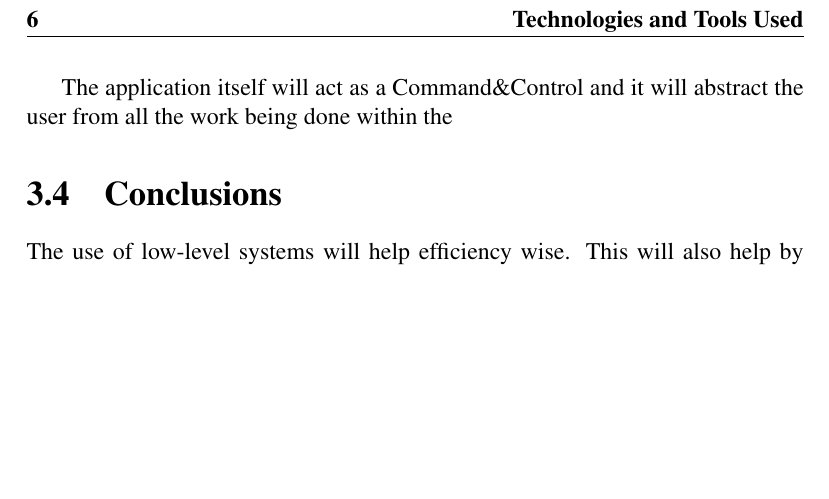
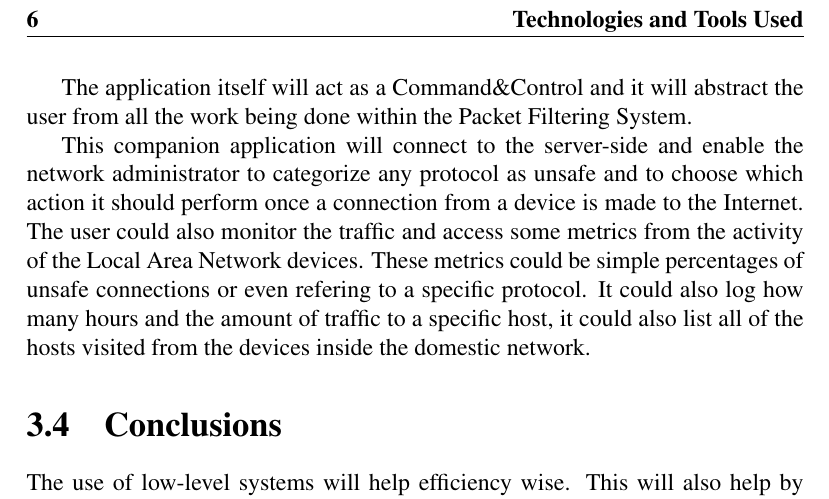
Before and after one commit to GustavoFRGomes/heimdall, a LaTeX book (report/Gomes-project2016.tex, which reads report/capitulo-3.tex): part of page 18 of 23, cut so that both start at the same text, the shorter picture padded with empty space. Compiled offline with pdfLaTeX.

Commit message:
Added bigger description of app features to chap3
Made a better and more thorough description of what is the purpose and
functionality of the Android comapnion app.

```diff
--- a/report/capitulo-3.tex
+++ b/report/capitulo-3.tex
@@ -33,7 +33,17 @@ process will use communications through SSL/TLS and it will communicate with
 the filtering system, which runs on the Raspberry Pi.
 
 The application itself will act as a Command\&Control and it will abstract the
-user from all the work being done within the
+user from all the work being done within the Packet Filtering System.
+
+This companion application will connect to the server-side and enable the
+network administrator to categorize any protocol as unsafe and to choose which
+action it should perform once a connection from a device is made to the
+Internet. The user could also monitor the traffic and access some metrics from
+the activity of the Local Area Network devices. These metrics could be simple
+percentages of unsafe connections or even refering to a specific protocol. It
+could also log how many hours and the amount of traffic to a specific host, it
+could also list all of the hosts visited from the devices inside the domestic
+network.
 
 % A tabela~\ref{tab:exemplo} serve apenas o propósito da exemplificação de como se fazem tabelas em \LaTeX.
 % \begin{table}
```
